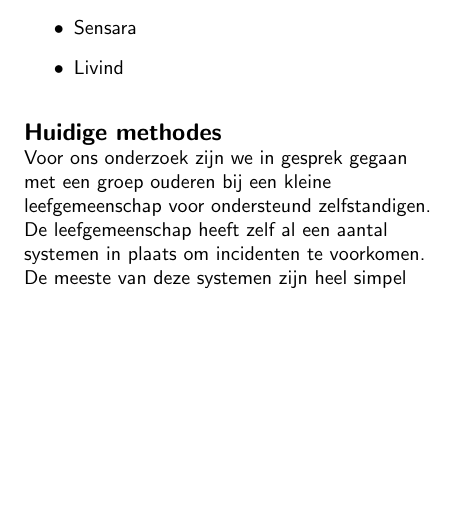
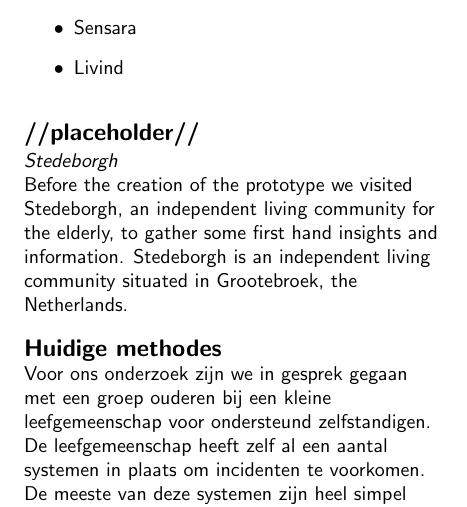
Before and after one commit to Matszs/BeLow, a LaTeX document (onderzoek/onderzoek.tex): part of one column of page 3 of 5, cut so that both start at the same text, the shorter picture padded with empty space. Compiled offline with pdfLaTeX.

Commit message:
subsection stedeborgh added

```diff
--- a/onderzoek/onderzoek.tex
+++ b/onderzoek/onderzoek.tex
@@ -125,7 +125,13 @@ There are several similar platforms available such as:
 \end{itemize}
 
 
+% =============================================================================
+\section{//placeholder//}
+% =============================================================================
 
+\subsection{Stedeborgh}
+
+Before the creation of the prototype we visited Stedeborgh, an independent living community for the elderly, to gather some first hand insights and information. Stedeborgh is an independent living community situated in Grootebroek, the Netherlands.
 \section{Huidige methodes}
 Voor ons onderzoek zijn we in gesprek gegaan met een groep ouderen bij een kleine leefgemeenschap voor ondersteund zelfstandigen.
 % vertel meer over stedeborgh; door wie is het opgericht, voor wie is het bedoeld etc.
```
